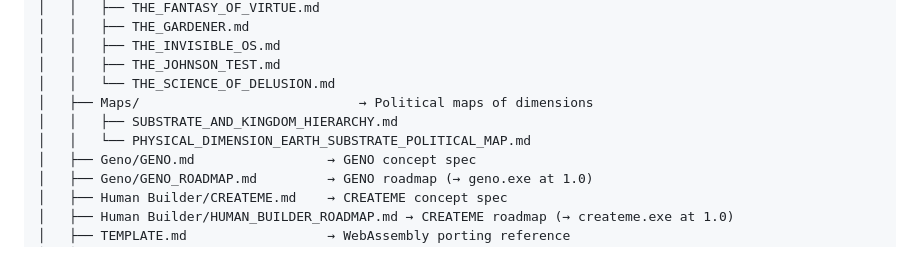
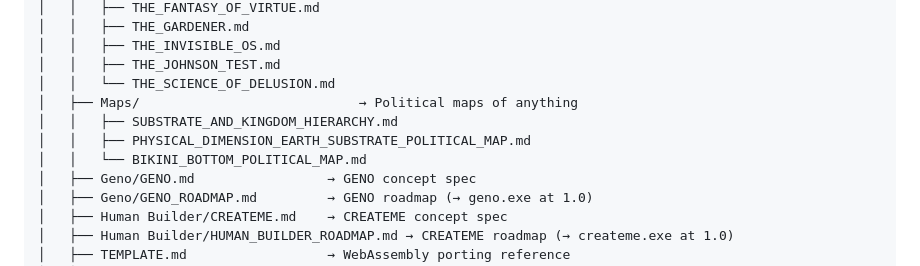
Before and after one commit to EvangAI-777/Possibility, a Markdown page: CLAUDE.md, the part around the change. Rendered like a GitHub page.

Commit message:
Update CLAUDE.md directory listing — add Bikini Bottom map, loosen Maps label
Added BIKINI_BOTTOM_POLITICAL_MAP.md to the directory chart and changed
Maps description from 'Political maps of dimensions' to 'Political maps
of anything'.

https://claude.ai/code/session_01WBmGQe1FewPdtwuPLkgbNw

```diff
--- a/CLAUDE.md
+++ b/CLAUDE.md
@@ -781,9 +781,10 @@ Possibility/
 │   │   ├── THE_INVISIBLE_OS.md
 │   │   ├── THE_JOHNSON_TEST.md
 │   │   └── THE_SCIENCE_OF_DELUSION.md
-│   ├── Maps/                            → Political maps of dimensions
+│   ├── Maps/                            → Political maps of anything
 │   │   ├── SUBSTRATE_AND_KINGDOM_HIERARCHY.md
-│   │   └── PHYSICAL_DIMENSION_EARTH_SUBSTRATE_POLITICAL_MAP.md
+│   │   ├── PHYSICAL_DIMENSION_EARTH_SUBSTRATE_POLITICAL_MAP.md
+│   │   └── BIKINI_BOTTOM_POLITICAL_MAP.md
 │   ├── Geno/GENO.md                 → GENO concept spec
 │   ├── Geno/GENO_ROADMAP.md         → GENO roadmap (→ geno.exe at 1.0)
 │   ├── Human Builder/CREATEME.md    → CREATEME concept spec
```
